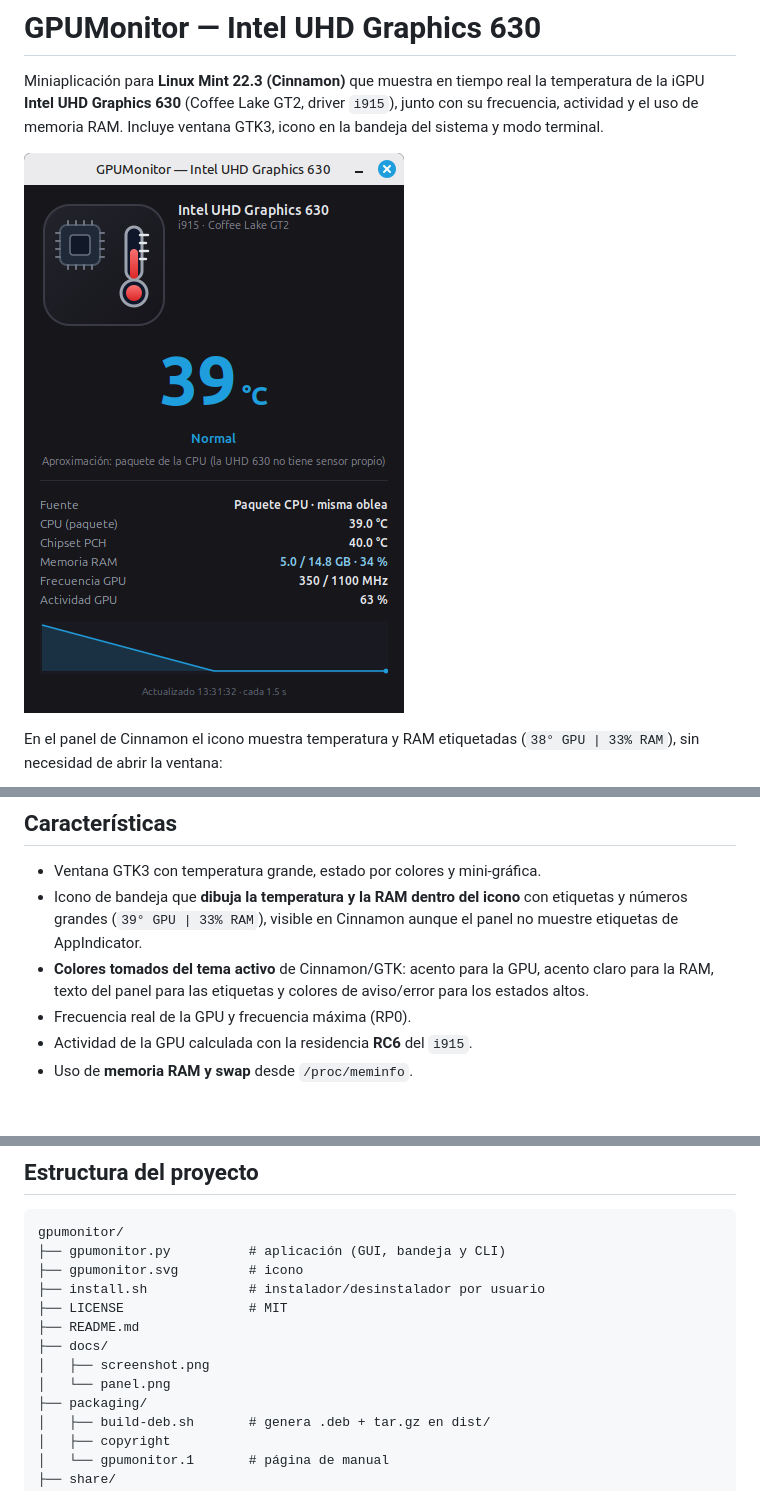
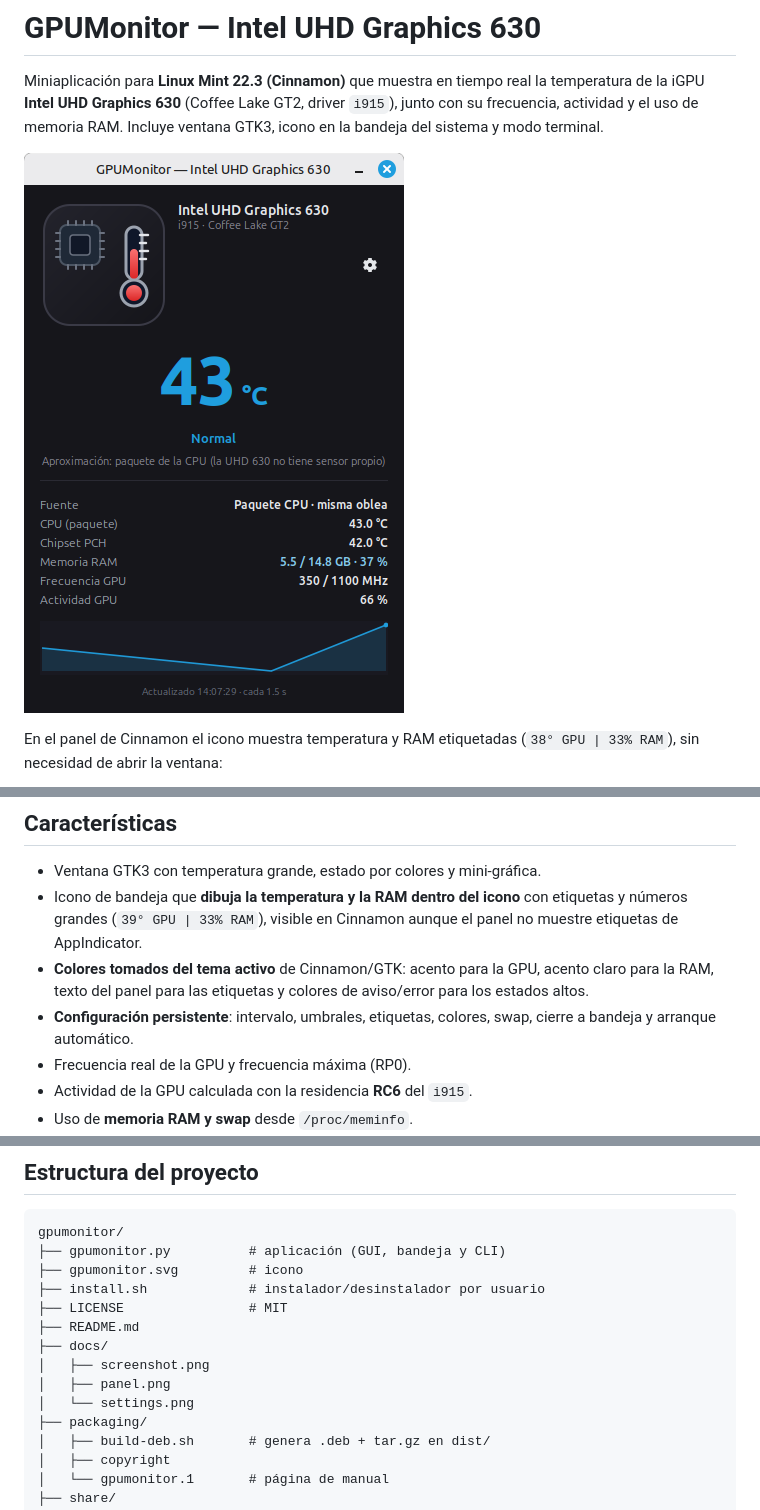
Before and after one commit to shary-hh/gpumonitor, a Markdown page: README.md, 3 parts joined by grey strips. Rendered like a GitHub page; pictures changed too: docs/screenshot.png; blank space fills up the shorter version.

Commit message:
GPUMonitor 1.1.0: sección de configuración

```diff
--- a/README.md
+++ b/README.md
@@ -64,6 +64,8 @@ aplicación lo detecta automáticamente y deja de usar la aproximación.
 - **Colores tomados del tema activo** de Cinnamon/GTK: acento para la GPU,
   acento claro para la RAM, texto del panel para las etiquetas y colores de
   aviso/error para los estados altos.
+- **Configuración persistente**: intervalo, umbrales, etiquetas, colores,
+  swap, cierre a bandeja y arranque automático.
 - Frecuencia real de la GPU y frecuencia máxima (RP0).
 - Actividad de la GPU calculada con la residencia **RC6** del `i915`.
 - Uso de **memoria RAM y swap** desde `/proc/meminfo`.
@@ -245,7 +272,8 @@ gpumonitor/
 ├── README.md
 ├── docs/
 │   ├── screenshot.png
-│   └── panel.png
+│   ├── panel.png
+│   └── settings.png
 ├── packaging/
 │   ├── build-deb.sh       # genera .deb + tar.gz en dist/
 │   ├── copyright
```
Also changed, not shown: other parts of README.md (+30 -5 lines), share/ANNOUNCEMENT-en.md (+11 -3 lines), share/ANUNCIO-es.md (+11 -3 lines), share/RELEASE_NOTES-v1.1.0.md (added, +58 -0 lines), docs/settings.png (added), 3 other files.
